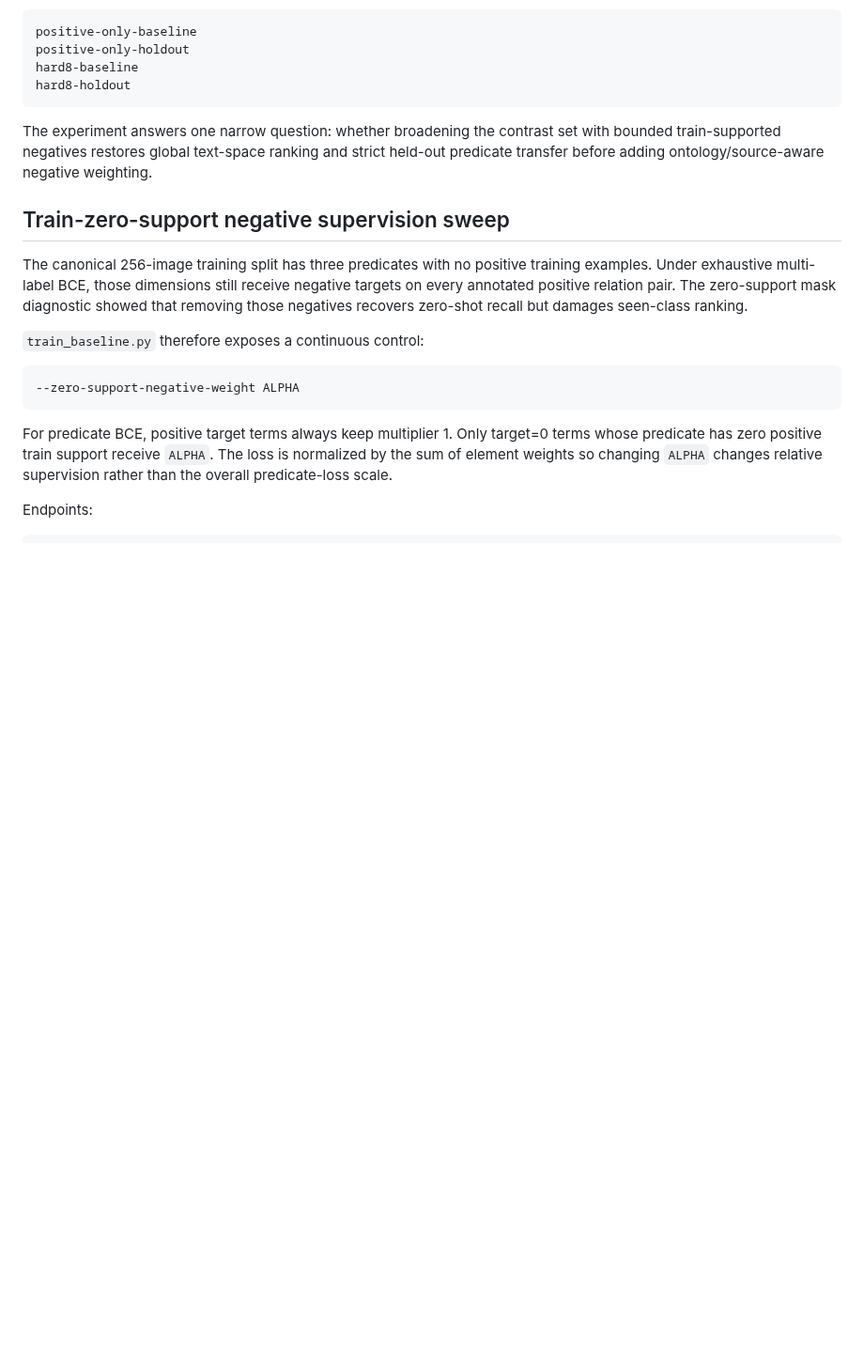
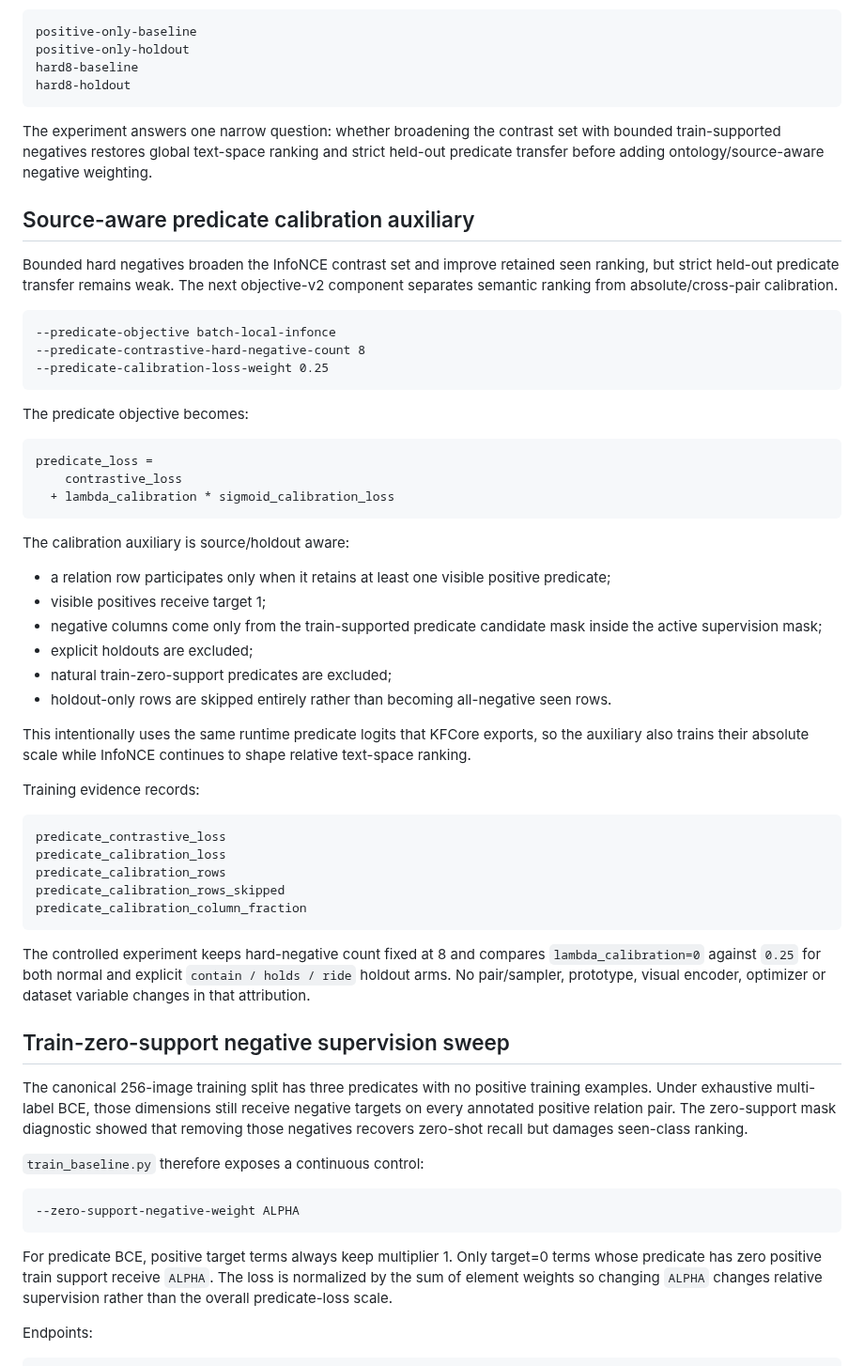
Before and after one commit to qigao/KFCore, a Markdown page: tools/relation_training/README.md, the part around the change. Shown at 94% size. Rendered like a GitHub page; blank space fills up the shorter version.

Commit message:
docs(relation-training): document calibration auxiliary

````diff
--- a/tools/relation_training/README.md
+++ b/tools/relation_training/README.md
@@ -560,6 +560,58 @@ with bounded train-supported negatives restores global text-space ranking and
 strict held-out predicate transfer before adding ontology/source-aware
 negative weighting.
 
+## Source-aware predicate calibration auxiliary
+
+Bounded hard negatives broaden the InfoNCE contrast set and improve retained
+seen ranking, but strict held-out predicate transfer remains weak. The next
+objective-v2 component separates semantic ranking from absolute/cross-pair
+calibration.
+
+```text
+--predicate-objective batch-local-infonce
+--predicate-contrastive-hard-negative-count 8
+--predicate-calibration-loss-weight 0.25
+```
+
+The predicate objective becomes:
+
+```text
+predicate_loss =
+    contrastive_loss
+  + lambda_calibration * sigmoid_calibration_loss
+```
+
+The calibration auxiliary is source/holdout aware:
+
+- a relation row participates only when it retains at least one visible
+  positive predicate;
+- visible positives receive target 1;
+- negative columns come only from the train-supported predicate candidate mask
+  inside the active supervision mask;
+- explicit holdouts are excluded;
+- natural train-zero-support predicates are excluded;
+- holdout-only rows are skipped entirely rather than becoming all-negative
+  seen rows.
+
+This intentionally uses the same runtime predicate logits that KFCore exports,
+so the auxiliary also trains their absolute scale while InfoNCE continues to
+shape relative text-space ranking.
+
+Training evidence records:
+
+```text
+predicate_contrastive_loss
+predicate_calibration_loss
+predicate_calibration_rows
+predicate_calibration_rows_skipped
+predicate_calibration_column_fraction
+```
+
+The controlled experiment keeps hard-negative count fixed at 8 and compares
+`lambda_calibration=0` against `0.25` for both normal and explicit
+`contain / holds / ride` holdout arms. No pair/sampler, prototype, visual
+encoder, optimizer or dataset variable changes in that attribution.
+
 ## Train-zero-support negative supervision sweep
 
 The canonical 256-image training split has three predicates with no positive
````
